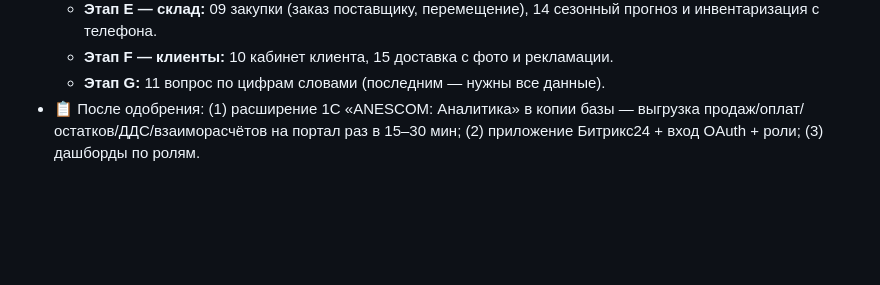
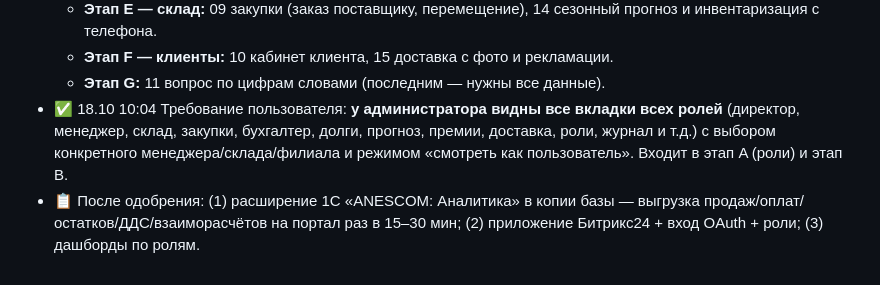
Before and after one commit to warpbk-del/anescom-edo-portal, a Markdown page: archive/03_портал_ЭДО.md, the part around the change. Rendered like a GitHub page; blank space fills up the shorter version.

Commit message:
Портал v4: админ видит все вкладки ролей
Co-Authored-By: Claude Opus 5.5 <noreply@anthropic.com>
Claude-Session: https://claude.ai/code/session_01Mm7JNk9MymUuJiKDCun3PD

```diff
--- a/archive/03_портал_ЭДО.md
+++ b/archive/03_портал_ЭДО.md
@@ -95,4 +95,5 @@
   - **Этап E — склад:** 09 закупки (заказ поставщику, перемещение), 14 сезонный прогноз и инвентаризация с телефона.
   - **Этап F — клиенты:** 10 кабинет клиента, 15 доставка с фото и рекламации.
   - **Этап G:** 11 вопрос по цифрам словами (последним — нужны все данные).
+- ✅ 18.10 10:04 Требование пользователя: **у администратора видны все вкладки всех ролей** (директор, менеджер, склад, закупки, бухгалтер, долги, прогноз, премии, доставка, роли, журнал и т.д.) с выбором конкретного менеджера/склада/филиала и режимом «смотреть как пользователь». Входит в этап A (роли) и этап B.
 - 📋 После одобрения: (1) расширение 1С «ANESCOM: Аналитика» в копии базы — выгрузка продаж/оплат/остатков/ДДС/взаиморасчётов на портал раз в 15–30 мин; (2) приложение Битрикс24 + вход OAuth + роли; (3) дашборды по ролям.
```
Also changed, not shown: archive/ЖУРНАЛ.md (+1 -0 lines).
